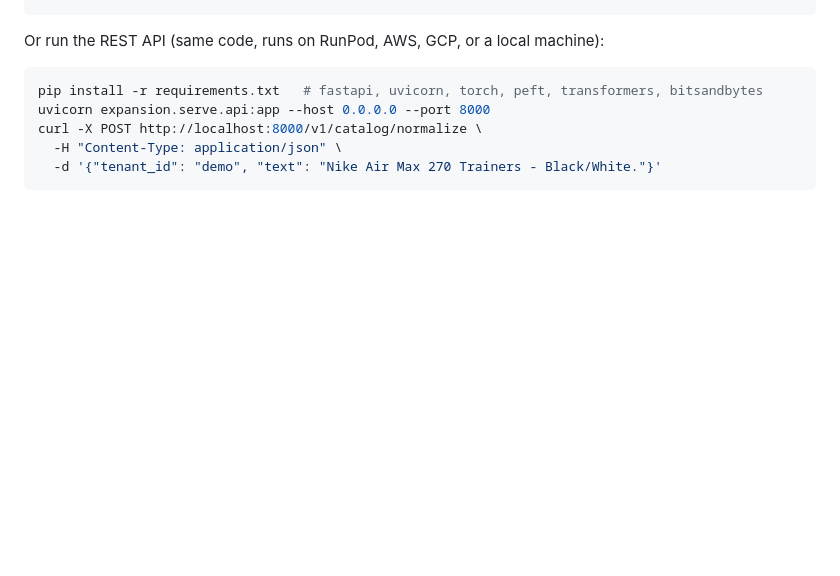
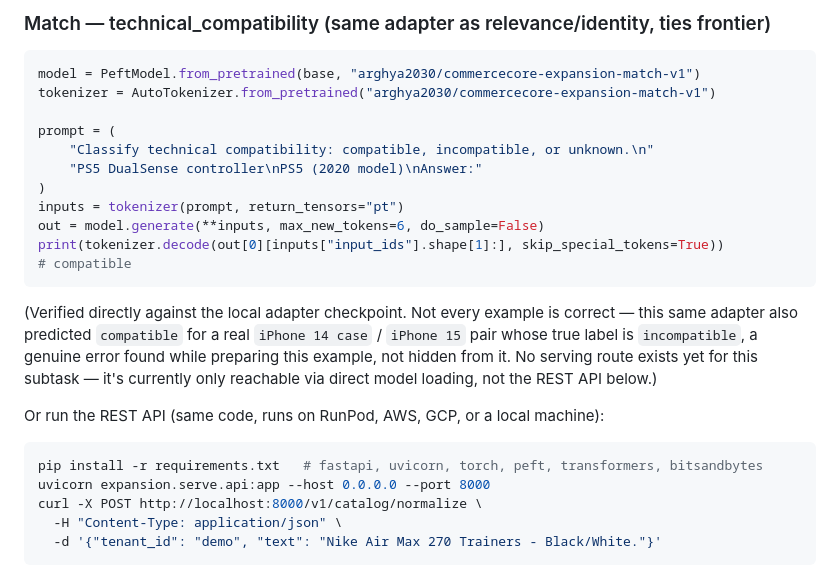
Before and after one commit to arghya05/commercecore-expansion, a Markdown page: README.md, the part around one of its changes. Rendered like a GitHub page; blank space fills up the shorter version.

````diff
--- a/README.md
+++ b/README.md
@@ -221,3 +279,19 @@ print(tokenizer.decode(out[0][inputs["input_ids"].shape[1]:], skip_special_token
+### Match — technical_compatibility (same adapter as relevance/identity, ties frontier)
+
+```python
+model = PeftModel.from_pretrained(base, "arghya2030/commercecore-expansion-match-v1")
+tokenizer = AutoTokenizer.from_pretrained("arghya2030/commercecore-expansion-match-v1")
+
+prompt = (
+    "Classify technical compatibility: compatible, incompatible, or unknown.\n"
+    "PS5 DualSense controller\nPS5 (2020 model)\nAnswer:"
+)
+inputs = tokenizer(prompt, return_tensors="pt")
+out = model.generate(**inputs, max_new_tokens=6, do_sample=False)
+print(tokenizer.decode(out[0][inputs["input_ids"].shape[1]:], skip_special_tokens=True))
+# compatible
+```
+(Verified directly against the local adapter checkpoint. Not every example is correct — this same adapter also predicted `compatible` for a real `iPhone 14 case` / `iPhone 15` pair whose true label is `incompatible`, a genuine error found while preparing this example, not hidden from it. No serving route exists yet for this subtask — it's currently only reachable via direct model loading, not the REST API below.)
 
 Or run the REST API (same code, runs on RunPod, AWS, GCP, or a local machine):
 
````
Also changed, not shown: other parts of README.md (+60 -2 lines).
